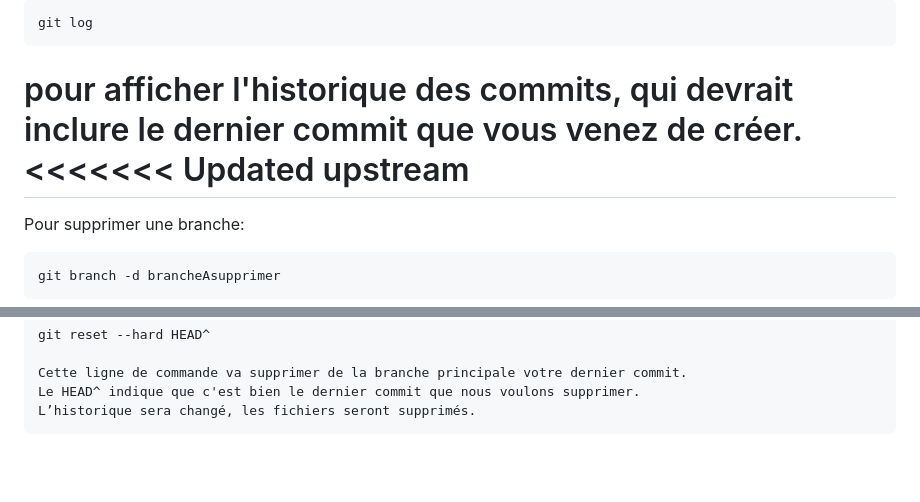
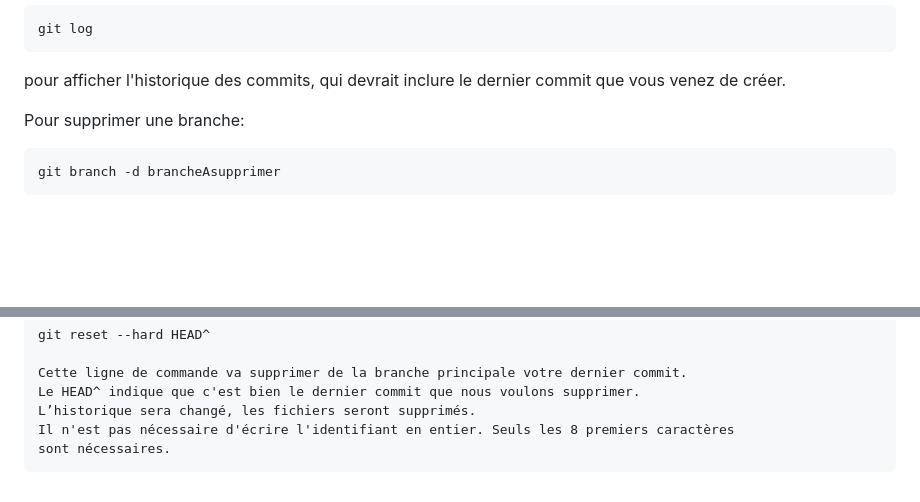
Before and after one commit to TheoEssoh/GitProject, a Markdown page: README.md, 2 parts joined by grey strips. Drawn GitHub-style; blank space fills up the shorter version.

Commit message:
modification du message

```diff
--- a/README.md
+++ b/README.md
@@ -283,8 +283,6 @@ Pour vérifier que le message a bien été enregistré, vous pouvez utiliser la
     git log
 
 pour afficher l'historique des commits, qui devrait inclure le dernier commit que vous venez de créer.
-<<<<<<< Updated upstream
-=======
 
 Pour supprimer une branche:
 
@@ -348,3 +346,5 @@ votre branche principale et réalisez la commande suivante :
     Cette ligne de commande va supprimer de la branche principale votre dernier commit.
     Le HEAD^ indique que c'est bien le dernier commit que nous voulons supprimer.
     L’historique sera changé, les fichiers seront supprimés.
+    Il n'est pas nécessaire d'écrire l'identifiant en entier. Seuls les 8 premiers caractères
+    sont nécessaires.
```
